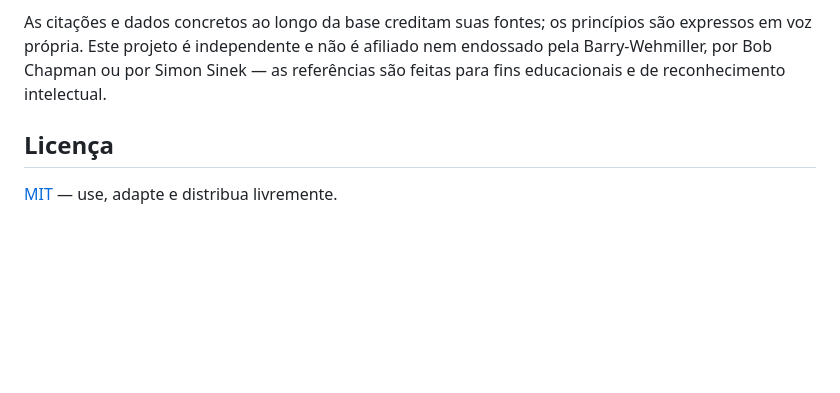
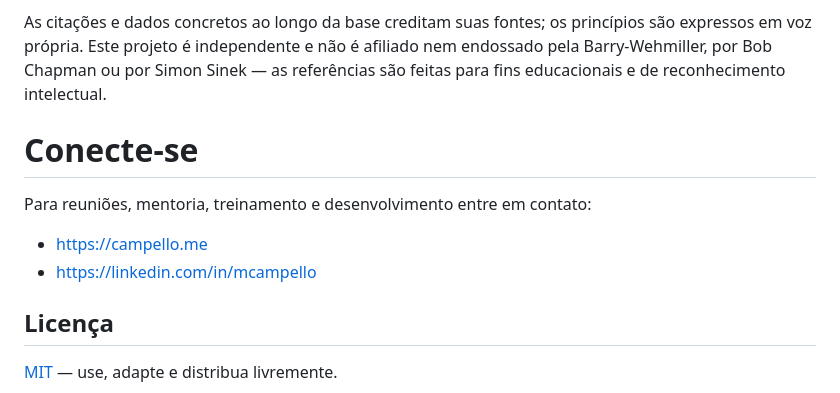
Before and after one commit to mcampello/leadership-mcp, a Markdown page: README.md, the part around the change. Drawn GitHub-style; blank space fills up the shorter version.

Commit message:
Add contact section to READMEReadme update
Added contact information for meetings, mentoring, and training.

```diff
--- a/README.md
+++ b/README.md
@@ -347,6 +347,12 @@ em voz própria. Este projeto é independente e não é afiliado nem endossado p
 por Bob Chapman ou por Simon Sinek — as referências são feitas para fins educacionais e de
 reconhecimento intelectual.
 
+# Conecte-se
+Para reuniões, mentoria, treinamento e desenvolvimento entre em contato:
+
+- [https://campello.me](https://campello.me)
+- [https://linkedin.com/in/mcampello](https://linkedin.com/in/mcampello)
+
 ## Licença
 
 [MIT](LICENSE) — use, adapte e distribua livremente.
```
